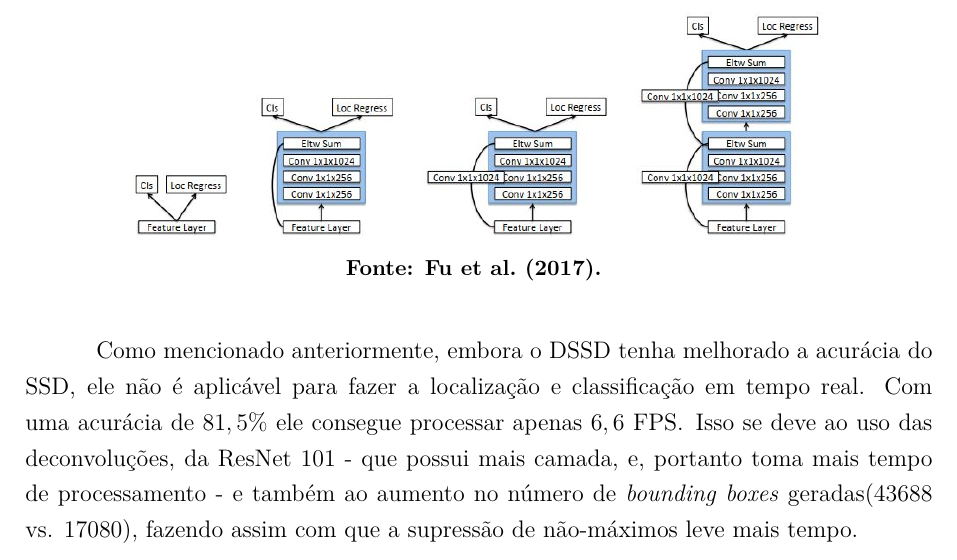
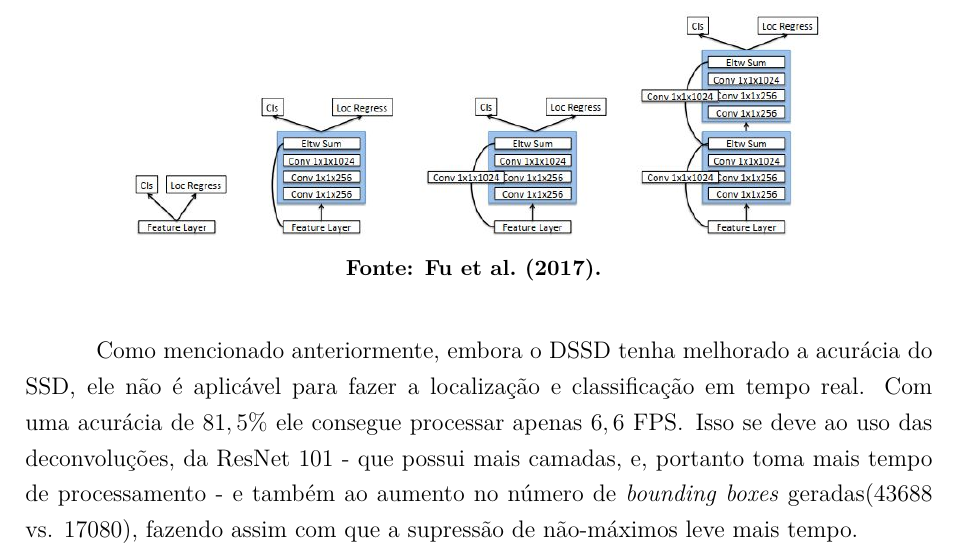
Before and after one commit to adsJunior/Texto-TDII, a LaTeX thesis (Dissertacao.tex, which reads texto/cap3.tex): part of page 29 of 34, cut so that both start at the same text. Compiled offline with pdfLaTeX; a LaTeX package or settings file that is missing is left out.

Commit message:
Correcoes no capitulo 3

```diff
--- a/texto/cap3.tex
+++ b/texto/cap3.tex
@@ -59,4 +63,4 @@ Nesse trabalho, foram propostas duas alterações principais no modelo \ac{SSD}.
 	\label{fig:dssdpred}
 \end{figure}
 
-Como mencionado anteriormente, embora o \ac{DSSD} tenha melhorado a acurácia do \ac{SSD}, ele não é aplicável para fazer a localização e classificação em tempo real. Com uma acurácia de $81,5\%$ ele consegue processar apenas $6,6$ \ac{FPS}. Isso se deve ao uso das deconvoluções, da ResNet 101 - que possui mais camada, e, portanto toma mais tempo de processamento - e também ao aumento no número de \textit{bounding boxes} geradas($43688$ vs. $17080$), fazendo assim com que a supressão de não-máximos leve mais tempo.
+Como mencionado anteriormente, embora o \ac{DSSD} tenha melhorado a acurácia do \ac{SSD}, ele não é aplicável para fazer a localização e classificação em tempo real. Com uma acurácia de $81,5\%$ ele consegue processar apenas $6,6$ \ac{FPS}. Isso se deve ao uso das deconvoluções, da ResNet 101 - que possui mais camadas, e, portanto toma mais tempo de processamento - e também ao aumento no número de \textit{bounding boxes} geradas($43688$ vs. $17080$), fazendo assim com que a supressão de não-máximos leve mais tempo.
```
Also changed, not shown: Dissertacao.pdf, texto/cap3.tex (4 more changed lines).
